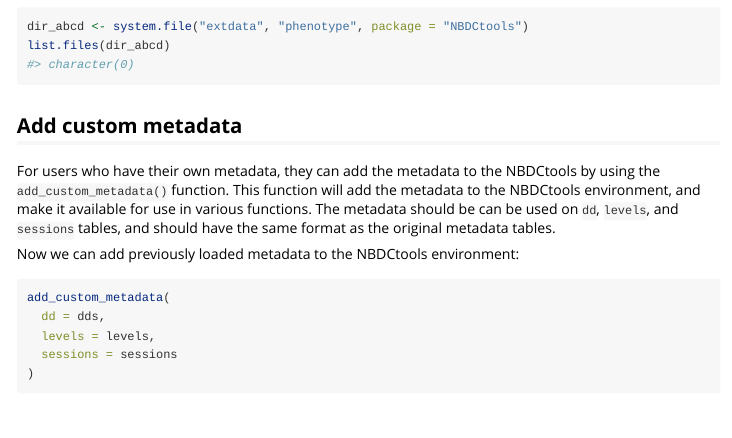
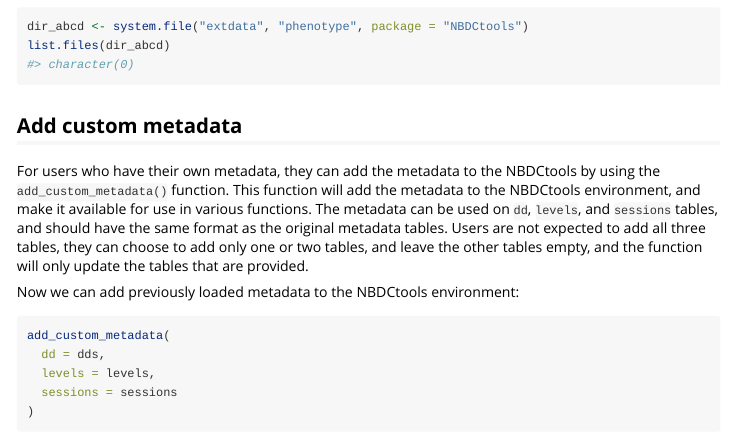
Before and after one commit to nbdc-datahub/NBDCtools, an R Markdown document (vignettes/articles/custom_metadata.Rmd): the page in a window 1100 px wide, from 1080 px down. Rendered offline with R 4.5, knitr and Pandoc, with nearby package versions; some code elsewhere in the file could not run offline; common packages that the code uses without loading them are loaded.

Commit message:
Release 1.1.0

````diff
--- a/vignettes/articles/custom_metadata.Rmd
+++ b/vignettes/articles/custom_metadata.Rmd
@@ -70,8 +70,10 @@ list.files(dir_abcd)
 For users who have their own metadata, they can add the metadata to the NBDCtools
 by using the `add_custom_metadata()` function. This function will add the
 metadata to the NBDCtools environment, and make it available for use in various functions.
-The metadata should be can be used on `dd`, `levels`, and `sessions` tables,
-and should have the same format as the original metadata tables.
+The metadata can be used on `dd`, `levels`, and `sessions` tables,
+and should have the same format as the original metadata tables. Users
+are not expected to add all three tables, they can choose to add only one or two tables,
+and leave the other tables empty, and the function will only update the tables that are provided.
 
 Now we can add previously loaded metadata to the NBDCtools environment:
 ```{r}
````
Also changed, not shown: vignettes/articles/custom_metadata.Rmd (2 more changed lines).
